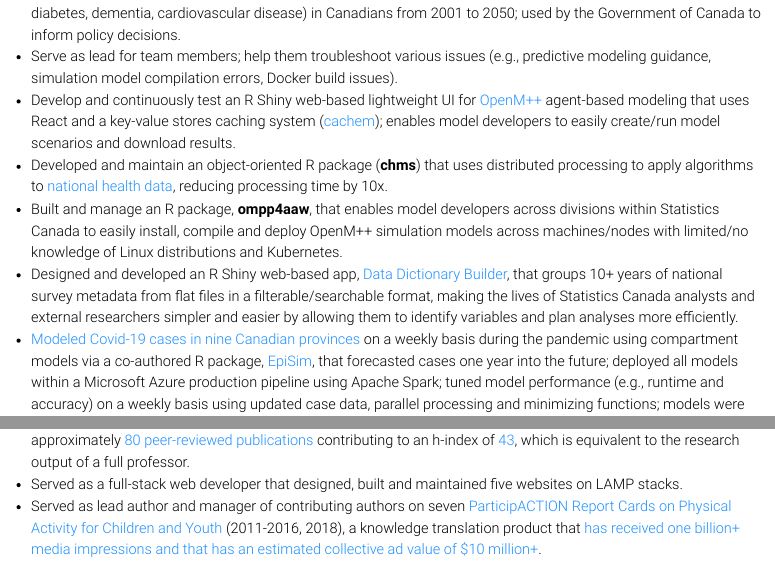
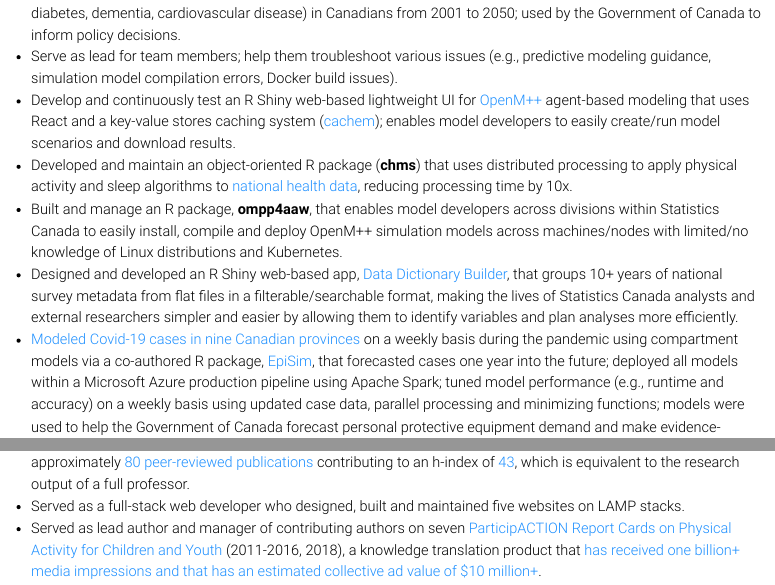
Before and after one commit to barnzilla/resume, a Quarto document (index.qmd): the page in a window 1100 px wide, from 390 px down, and a second part further down, joined at a grey line. Rendered offline with R 4.5, knitr and Pandoc in place of Quarto, with nearby package versions; menus at the side of the page are left out.

Commit message:
Make minor edits

```diff
--- a/index.qmd
+++ b/index.qmd
@@ -27,7 +27,7 @@
     <li>Develop and maintain an agent-based model (<a href="https://www.statcan.gc.ca/en/microsimulation/modgen/new/mods/pohem" target="_blank">POHEM</a>) by creating new sub-models that contain cross-sectional and longitudinal predictive algorithms, which forecast various health risk factors and outcomes (e.g., obesity, diabetes, dementia, cardiovascular disease) in Canadians from 2001 to 2050; used by the Government of Canada to inform policy decisions.</li>
     <li>Serve as lead for team members; help them troubleshoot various issues (e.g., predictive modeling guidance, simulation model compilation errors, Docker build issues).</li>
     <li>Develop and continuously test an R Shiny web-based lightweight UI for <a href="https://openmpp.org" target="_blank">OpenM++</a> agent-based modeling that uses React and a key-value stores caching system (<a href="https://cachem.r-lib.org" target="_blank">cachem</a>); enables model developers to easily create/run model scenarios and download results.</li>
-    <li>Developed and maintain an object-oriented R package (<strong>chms</strong>) that uses distributed processing to apply algorithms to <a href="https://www23.statcan.gc.ca/imdb/p2SV.pl?Function=getSurvey&SDDS=5071" target="_blank">national health data</a>, reducing processing time by 10x.</li>
+    <li>Developed and maintain an object-oriented R package (<strong>chms</strong>) that uses distributed processing to apply physical activity and sleep algorithms to <a href="https://www23.statcan.gc.ca/imdb/p2SV.pl?Function=getSurvey&SDDS=5071" target="_blank">national health data</a>, reducing processing time by 10x.</li>
     <li>Built and manage an R package, <strong>ompp4aaw</strong>, that enables model developers across divisions within Statistics Canada to easily install, compile and deploy OpenM++ simulation models across machines/nodes with limited/no knowledge of Linux distributions and Kubernetes.</li>
     <li>Designed and developed an R Shiny web-based app, <a href="https://613apps.ca/data-dictionary-builder" target="_blank">Data Dictionary Builder</a>, that groups 10+ years of national survey metadata from flat files in a filterable/searchable format, making the lives of Statistics Canada analysts and external researchers simpler and easier by allowing them to identify variables and plan analyses more efficiently.</li>
     <li><a href="https://www.statcan.gc.ca/en/data-science/network/ppe-demand" target="_blank">Modeled Covid-19 cases in nine Canadian provinces</a> on a weekly basis during the pandemic using compartment models via a co-authored R package, <a href="https://github.com/statcan/episim" target="_blank">EpiSim</a>, that forecasted cases one year into the future; deployed all models within a Microsoft Azure production pipeline using Apache Spark; tuned model performance (e.g., runtime and accuracy) on a weekly basis using updated case data, parallel processing and minimizing functions; models were used to help the Government of Canada forecast personal protective equipment demand and make evidence-informed procurement decisions.</li>
@@ -45,7 +45,7 @@
   Ottawa, Canada
   <ul class="roboto-light color-black" style="margin-top: 0; padding-top: 0;">
     <li>Performed various modeling techniques on large datasets related to movement behaviours (physical activity, sedentary behavior, sleep) and health outcomes in children and youth. Analyses have been published in approximately <a href="publications.html">80 peer-reviewed publications</a> contributing to an h-index of <a href="https://scholar.google.com/citations?user=oIMGmrQAAAAJ&hl=en" target="_blank">43</a>, which is equivalent to the research output of a full professor.</li>
-    <li>Served as a full-stack web developer that designed, built and maintained five websites on LAMP stacks.</li>
+    <li>Served as a full-stack web developer who designed, built and maintained five websites on LAMP stacks.</li>
     <li>Served as lead author and manager of contributing authors on seven <a href="https://www.participaction.com/the-science/children-and-youth-report-card" target="_blank">ParticipACTION Report Cards on Physical Activity for Children and Youth</a> (2011-2016, 2018), a knowledge translation product that <a href="https://journals.humankinetics.com/view/journals/jpah/11/s1/article-pS3.xml" target="_blank">has received one billion+ media impressions and that has an estimated collective ad value of $10 million+</a>.</li>
   </ul>
 </p>
```
Also changed, not shown: docs/search.json, 1 other file.
